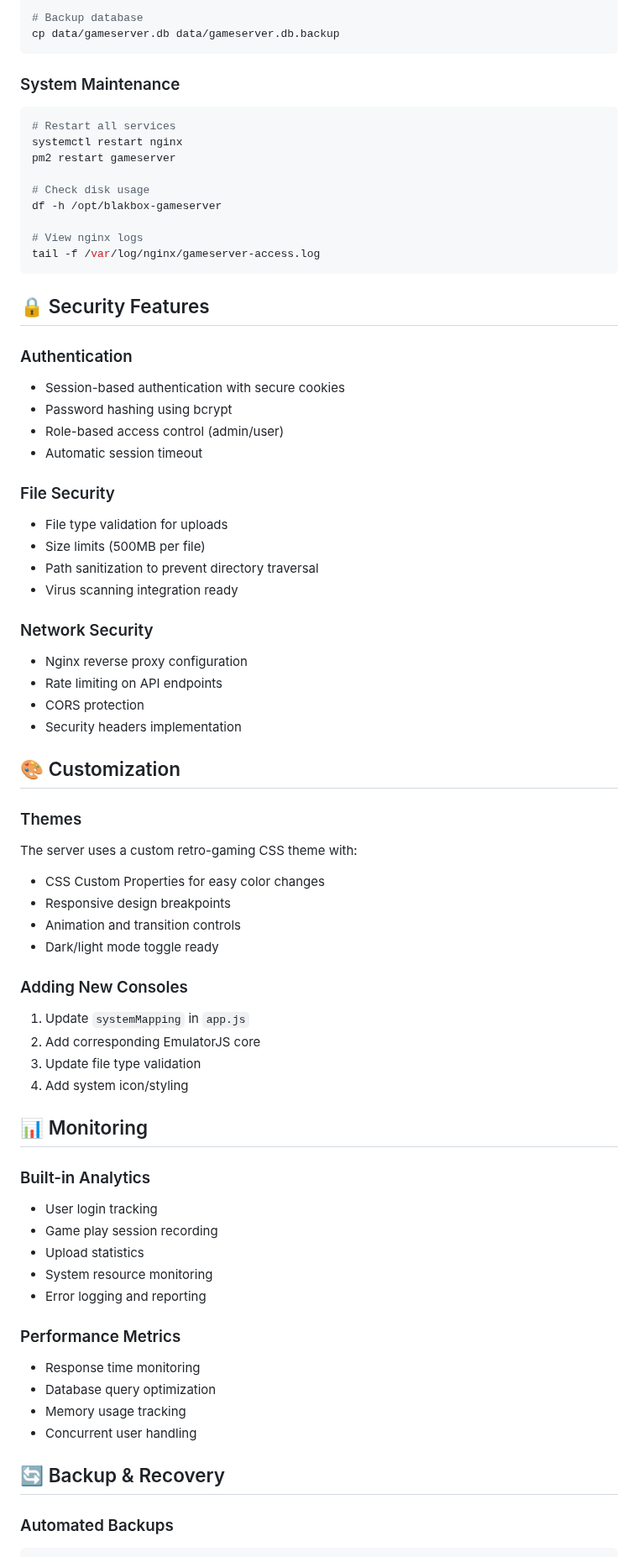
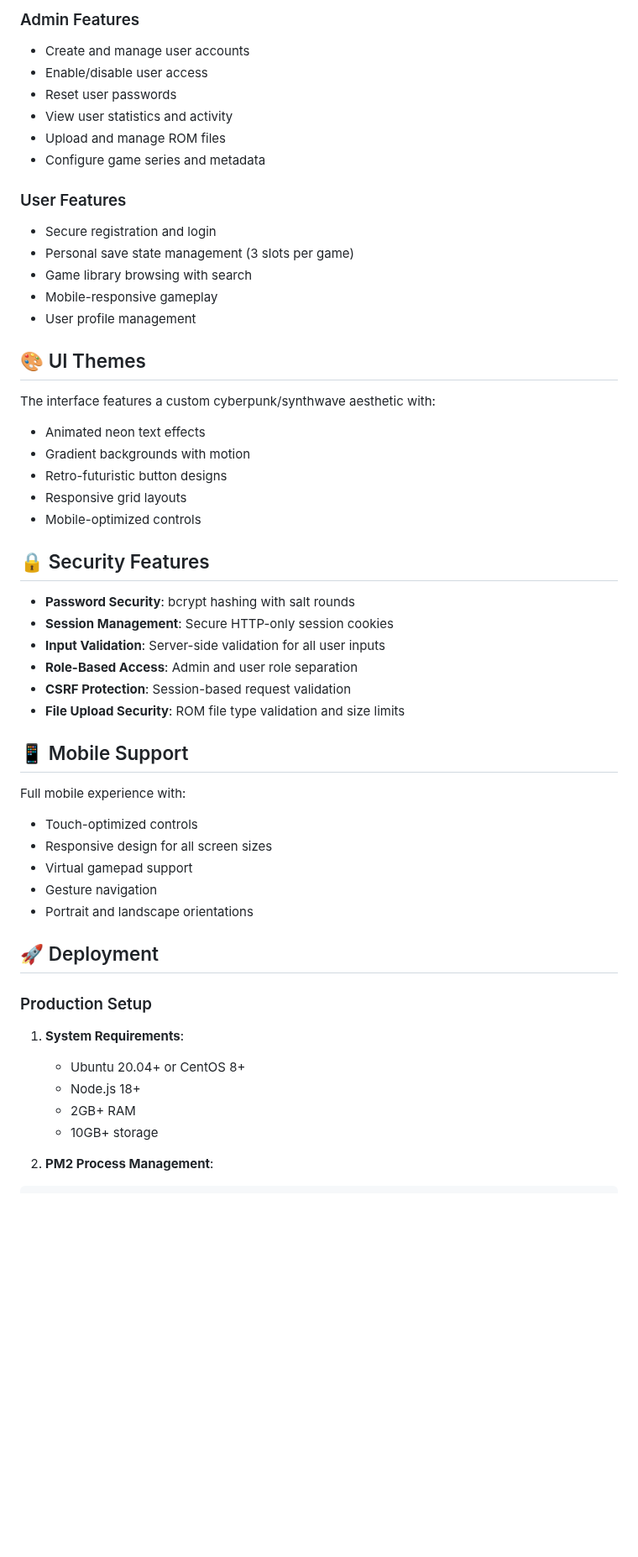
Before and after one commit to baxterblk/blakbox-arcade, a Markdown page: README.md, the part around one of its changes. Shown at 84% size. GitHub-like rendering; blank space fills up the shorter version.

````diff
--- a/README.md
+++ b/README.md
@@ -141,72 +120,55 @@ node scripts/add-demo-content.js
 
-# Backup database
-cp data/gameserver.db data/gameserver.db.backup
-```
+### Admin Features
+- Create and manage user accounts
+- Enable/disable user access
+- Reset user passwords
+- View user statistics and activity
+- Upload and manage ROM files
+- Configure game series and metadata
 
-### System Maintenance
-```bash
-# Restart all services
-systemctl restart nginx
-pm2 restart gameserver
+### User Features
+- Secure registration and login
+- Personal save state management (3 slots per game)
+- Game library browsing with search
+- Mobile-responsive gameplay
+- User profile management
 
-# Check disk usage
-df -h /opt/blakbox-gameserver
+## 🎨 UI Themes
 
-# View nginx logs
-tail -f /var/log/nginx/gameserver-access.log
-```
+The interface features a custom cyberpunk/synthwave aesthetic with:
+- Animated neon text effects
+- Gradient backgrounds with motion
+- Retro-futuristic button designs
+- Responsive grid layouts
+- Mobile-optimized controls
 
 ## 🔒 Security Features
 
-### Authentication
-- Session-based authentication with secure cookies
-- Password hashing using bcrypt
-- Role-based access control (admin/user)
-- Automatic session timeout
+- **Password Security**: bcrypt hashing with salt rounds
+- **Session Management**: Secure HTTP-only session cookies
+- **Input Validation**: Server-side validation for all user inputs
+- **Role-Based Access**: Admin and user role separation
+- **CSRF Protection**: Session-based request validation
+- **File Upload Security**: ROM file type validation and size limits
 
-### File Security
-- File type validation for uploads
-- Size limits (500MB per file)
-- Path sanitization to prevent directory traversal
-- Virus scanning integration ready
+## 📱 Mobile Support
 
-### Network Security
-- Nginx reverse proxy configuration
-- Rate limiting on API endpoints
-- CORS protection
-- Security headers implementation
+Full mobile experience with:
+- Touch-optimized controls
+- Responsive design for all screen sizes
+- Virtual gamepad support
+- Gesture navigation
+- Portrait and landscape orientations
 
-## 🎨 Customization
+## 🚀 Deployment
 
-### Themes
-The server uses a custom retro-gaming CSS theme with:
-- CSS Custom Properties for easy color changes
-- Responsive design breakpoints
-- Animation and transition controls
-- Dark/light mode toggle ready
+### Production Setup
 
-### Adding New Consoles
-1. Update `systemMapping` in `app.js`
-2. Add corresponding EmulatorJS core
-3. Update file type validation
-4. Add system icon/styling
+1. **System Requirements**:
+   - Ubuntu 20.04+ or CentOS 8+
+   - Node.js 18+
+   - 2GB+ RAM
+   - 10GB+ storage
 
-## 📊 Monitoring
-
-### Built-in Analytics
-- User login tracking
-- Game play session recording
-- Upload statistics
-- System resource monitoring
-- Error logging and reporting
-
-### Performance Metrics
-- Response time monitoring
-- Database query optimization
-- Memory usage tracking
-- Concurrent user handling
-
-## 🔄 Backup & Recovery
-
-### Automated Backups
+2. **PM2 Process Management**:
 ```bash
````
Also changed, not shown: other parts of README.md (+155 -167 lines).
